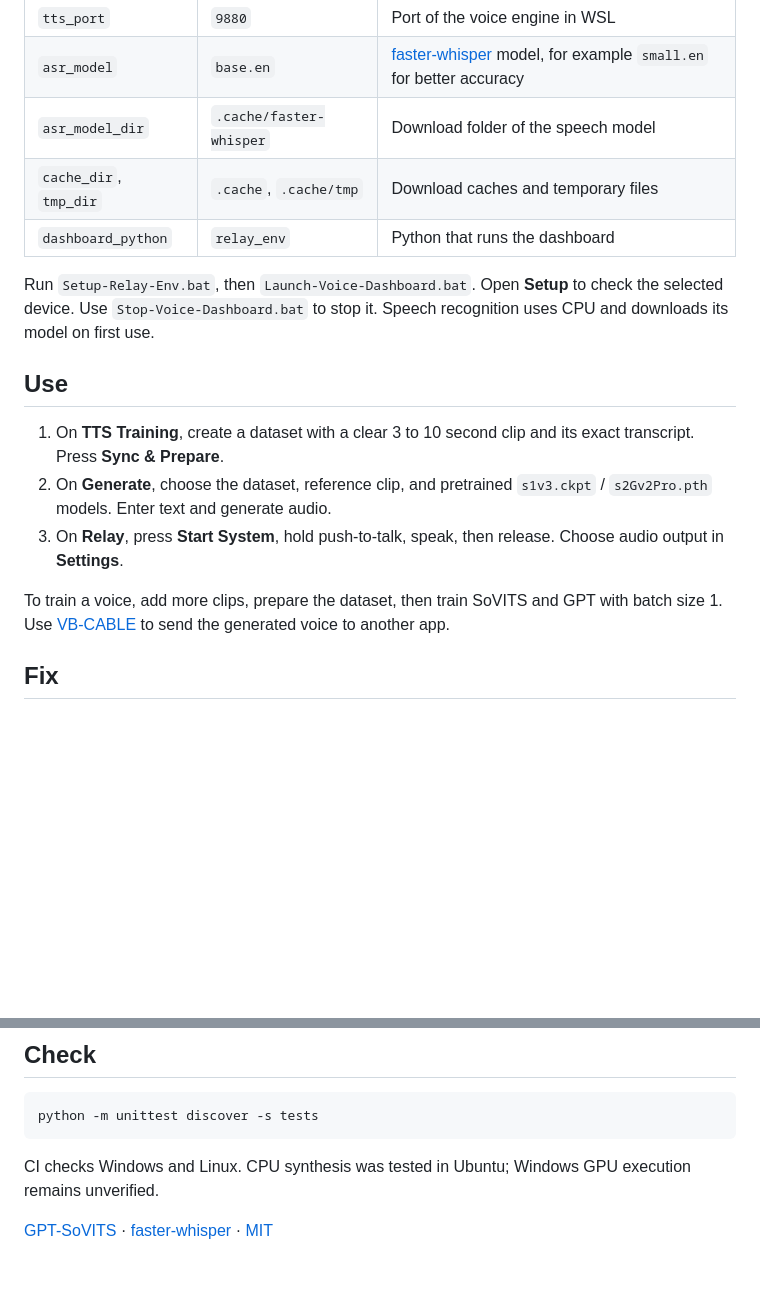
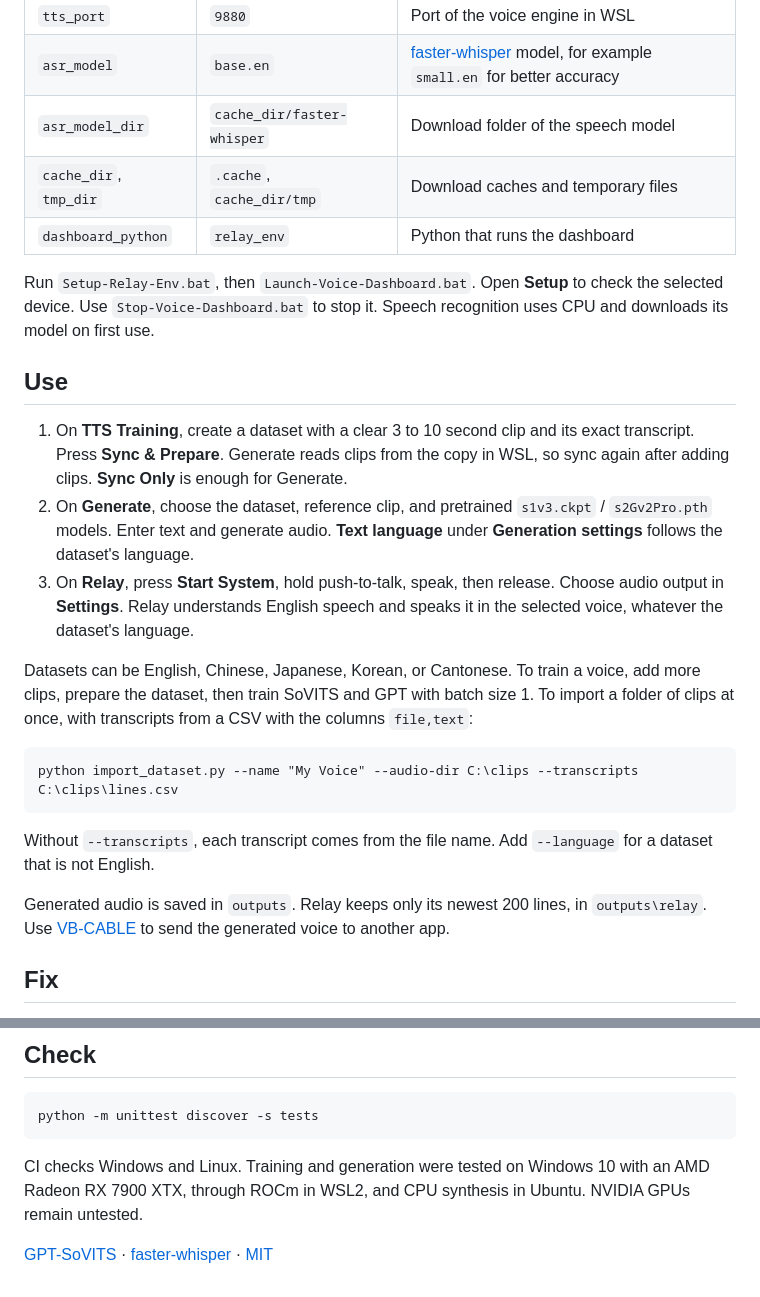
Before and after one commit to alexandru-tanul/local-voice-systems, a Markdown page: README.md, 2 parts joined by grey strips. Rendered like a GitHub page; blank space fills up the shorter version.

Commit message:
Bring the README up to date with the dashboard
- Describe the tested hardware: an AMD Radeon RX 7900 XTX through ROCm in WSL2.
- Explain when to sync, the Text language setting, and the dataset languages.
- Note that Relay understands English speech.
- Document import_dataset.py and where generated audio is saved.
- Show that the default folders follow cache_dir.

````diff
--- a/README.md
+++ b/README.md
@@ -75,8 +75,8 @@ Optional keys, for when a port is taken or you want a different setting:
 | `asr_port` | `8792` | Port of speech recognition |
 | `tts_port` | `9880` | Port of the voice engine in WSL |
 | `asr_model` | `base.en` | [faster-whisper](https://github.com/SYSTRAN/faster-whisper) model, for example `small.en` for better accuracy |
-| `asr_model_dir` | `.cache/faster-whisper` | Download folder of the speech model |
-| `cache_dir`, `tmp_dir` | `.cache`, `.cache/tmp` | Download caches and temporary files |
+| `asr_model_dir` | `cache_dir/faster-whisper` | Download folder of the speech model |
+| `cache_dir`, `tmp_dir` | `.cache`, `cache_dir/tmp` | Download caches and temporary files |
 | `dashboard_python` | `relay_env` | Python that runs the dashboard |
 
 Run `Setup-Relay-Env.bat`, then `Launch-Voice-Dashboard.bat`. Open **Setup** to check the selected device.
@@ -85,10 +85,23 @@ Use `Stop-Voice-Dashboard.bat` to stop it. Speech recognition uses CPU and downl
 ## Use
 
 1. On **TTS Training**, create a dataset with a clear 3 to 10 second clip and its exact transcript. Press **Sync & Prepare**.
+   Generate reads clips from the copy in WSL, so sync again after adding clips. **Sync Only** is enough for Generate.
 2. On **Generate**, choose the dataset, reference clip, and pretrained `s1v3.ckpt` / `s2Gv2Pro.pth` models. Enter text and generate audio.
+   **Text language** under **Generation settings** follows the dataset's language.
 3. On **Relay**, press **Start System**, hold push-to-talk, speak, then release. Choose audio output in **Settings**.
+   Relay understands English speech and speaks it in the selected voice, whatever the dataset's language.
 
+Datasets can be English, Chinese, Japanese, Korean, or Cantonese.
 To train a voice, add more clips, prepare the dataset, then train SoVITS and GPT with batch size 1.
+To import a folder of clips at once, with transcripts from a CSV with the columns `file,text`:
+
+```text
+python import_dataset.py --name "My Voice" --audio-dir C:\clips --transcripts C:\clips\lines.csv
+```
+
+Without `--transcripts`, each transcript comes from the file name. Add `--language` for a dataset that is not English.
+
+Generated audio is saved in `outputs`. Relay keeps only its newest 200 lines, in `outputs\relay`.
 Use [VB-CABLE](https://vb-audio.com/Cable/) to send the generated voice to another app.
 
 ## Fix
@@ -103,6 +116,6 @@ Use [VB-CABLE](https://vb-audio.com/Cable/) to send the generated voice to anoth
 python -m unittest discover -s tests
 ```
 
-CI checks Windows and Linux. CPU synthesis was tested in Ubuntu; Windows GPU execution remains unverified.
+CI checks Windows and Linux. Training and generation were tested on Windows 10 with an AMD Radeon RX 7900 XTX, through ROCm in WSL2, and CPU synthesis in Ubuntu. NVIDIA GPUs remain untested.
 
 [GPT-SoVITS](https://github.com/RVC-Boss/GPT-SoVITS) · [faster-whisper](https://github.com/SYSTRAN/faster-whisper) · [MIT](LICENSE)
````
